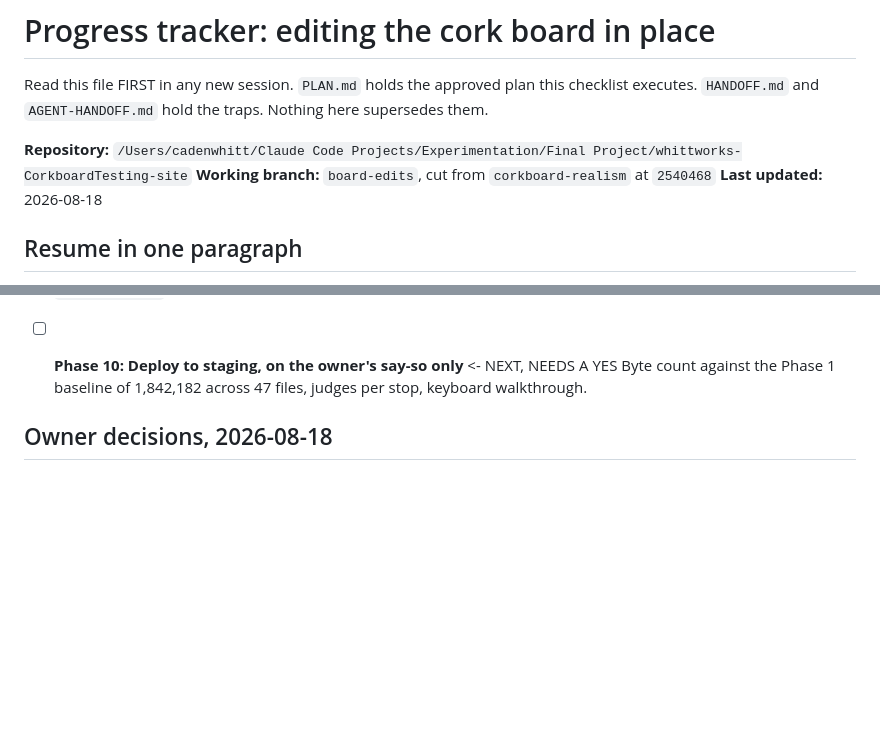
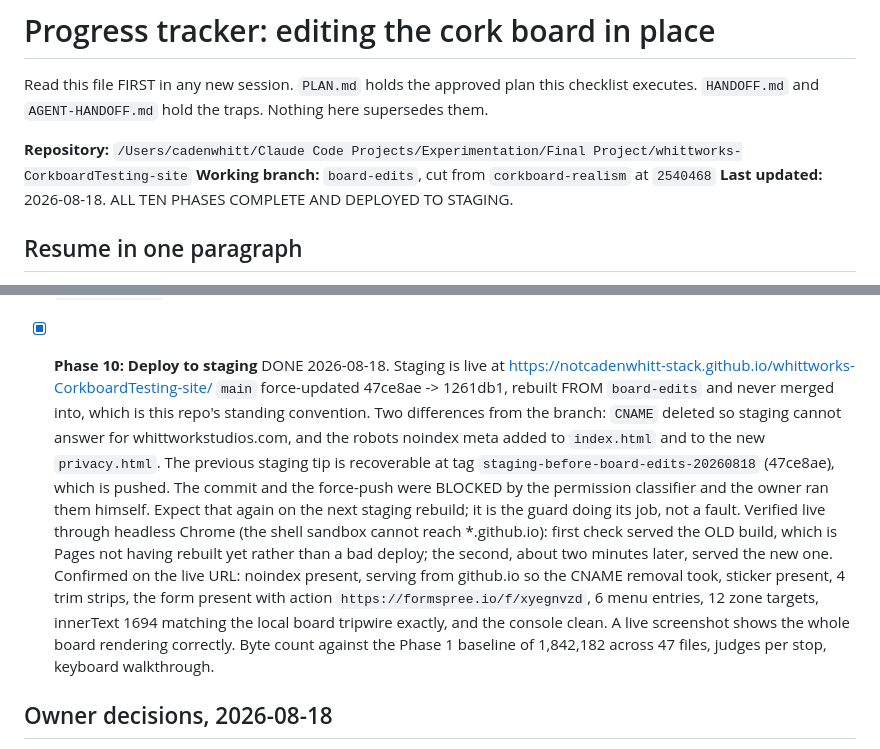
Before and after one commit to notcadenwhitt-stack/whittworks-CorkboardTesting-site, a Markdown page: PROGRESS.md, 2 parts joined by grey strips. Drawn GitHub-style; blank space fills up the shorter version.

Commit message:
Phase 10: staging is live, all ten phases complete
main force-updated to 1261db1, rebuilt from board-edits rather than
merged into it. CNAME deleted and the robots noindex meta added to
index.html and privacy.html, so staging cannot answer for the real domain
and cannot compete with it in search. Previous staging tip recoverable at
the tag staging-before-board-edits-20260818.

Verified on the live URL through headless Chrome, since the shell sandbox
cannot reach *.github.io: noindex present, serving from github.io, the
sticker, four trim strips, the form pointed at the right Formspree
endpoint, six menu entries, twelve zone targets, innerText 1694 matching
the local board tripwire exactly, and a clean console.

The first live check served the old build. That was Pages not having
rebuilt yet, not a bad deploy; the second check two minutes later served
the new one.

Co-Authored-By: Claude Opus 5 <noreply@anthropic.com>

```diff
--- a/PROGRESS.md
+++ b/PROGRESS.md
@@ -6,7 +6,7 @@ here supersedes them.
 
 **Repository:** `/Users/cadenwhitt/Claude Code Projects/Experimentation/Final Project/whittworks-CorkboardTesting-site`
 **Working branch:** `board-edits`, cut from `corkboard-realism` at `2540468`
-**Last updated:** 2026-08-18
+**Last updated:** 2026-08-18. ALL TEN PHASES COMPLETE AND DEPLOYED TO STAGING.
 
 ## Resume in one paragraph
 
@@ -356,7 +356,26 @@ whole job.
       `css/style.css:278` with no `outline: none` anywhere to defeat it.
       Tripwires 1694/1814/1713/1798 -> 1694/1812/1713/1796.
 
-- [ ] **Phase 10: Deploy to staging, on the owner's say-so only**  <- NEXT, NEEDS A YES
+- [x] **Phase 10: Deploy to staging**
+      DONE 2026-08-18. Staging is live at
+      https://notcadenwhitt-stack.github.io/whittworks-CorkboardTesting-site/
+      `main` force-updated 47ce8ae -> 1261db1, rebuilt FROM `board-edits` and never
+      merged into, which is this repo's standing convention. Two differences from the
+      branch: `CNAME` deleted so staging cannot answer for whittworkstudios.com, and the
+      robots noindex meta added to `index.html` and to the new `privacy.html`.
+      The previous staging tip is recoverable at tag
+      `staging-before-board-edits-20260818` (47ce8ae), which is pushed.
+      The commit and the force-push were BLOCKED by the permission classifier and the
+      owner ran them himself. Expect that again on the next staging rebuild; it is the
+      guard doing its job, not a fault.
+      Verified live through headless Chrome (the shell sandbox cannot reach *.github.io):
+      first check served the OLD build, which is Pages not having rebuilt yet rather than
+      a bad deploy; the second, about two minutes later, served the new one. Confirmed on
+      the live URL: noindex present, serving from github.io so the CNAME removal took,
+      sticker present, 4 trim strips, the form present with action
+      `https://formspree.io/f/xyegnvzd`, 6 menu entries, 12 zone targets, innerText 1694
+      matching the local board tripwire exactly, and the console clean. A live screenshot
+      shows the whole board rendering correctly.
       Byte count against the Phase 1 baseline of 1,842,182 across 47 files, judges per
       stop, keyboard walkthrough.
 
```
